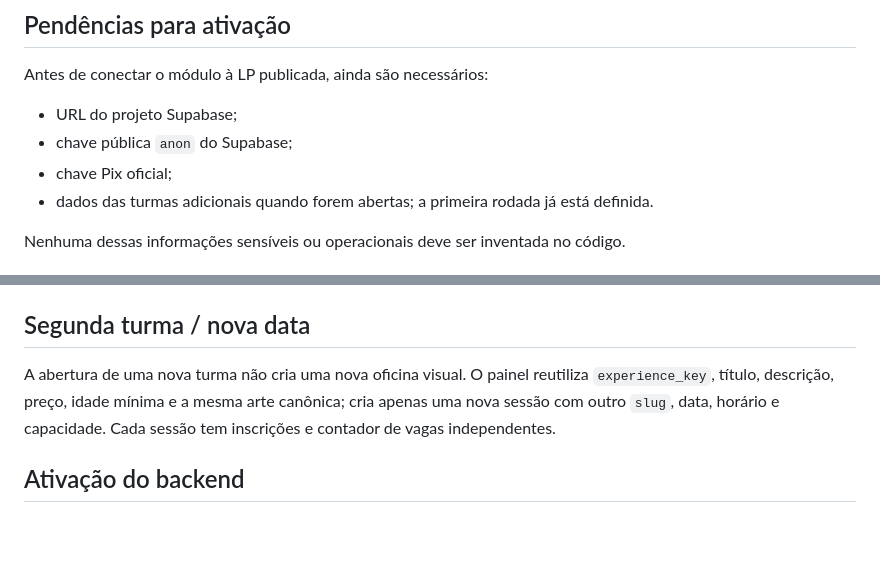
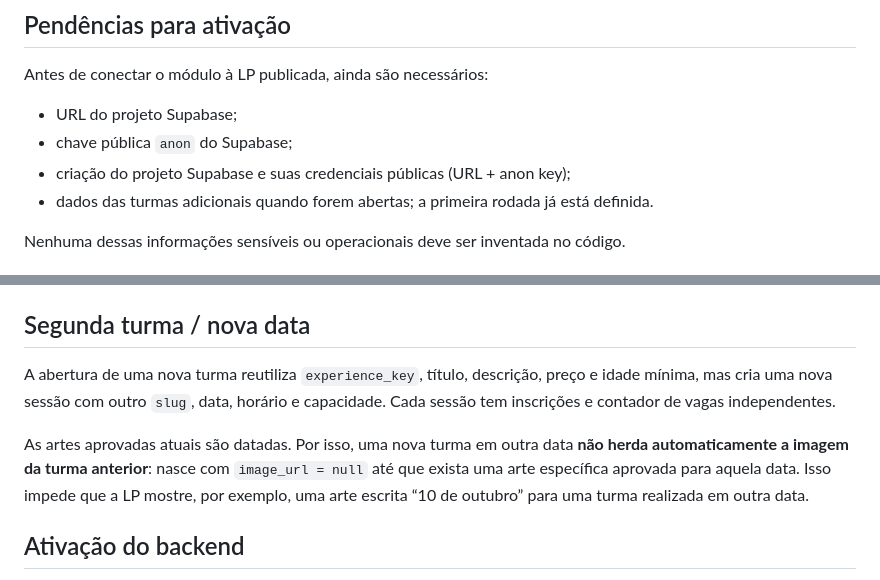
Before and after one commit to AdvGabrielDeble/socializando.github.io, a Markdown page: oficinas/README.md, 2 parts joined by grey strips. Drawn GitHub-style; blank space fills up the shorter version.

Commit message:
docs: clarify date-specific artwork for new sessions

```diff
--- a/oficinas/README.md
+++ b/oficinas/README.md
@@ -40,7 +40,7 @@ Antes de conectar o módulo à LP publicada, ainda são necessários:
 
 - URL do projeto Supabase;
 - chave pública `anon` do Supabase;
-- chave Pix oficial;
+- criação do projeto Supabase e suas credenciais públicas (URL + anon key);
 - dados das turmas adicionais quando forem abertas; a primeira rodada já está definida.
 
 Nenhuma dessas informações sensíveis ou operacionais deve ser inventada no código.
@@ -54,7 +54,9 @@ Nenhuma dessas informações sensíveis ou operacionais deve ser inventada no c
 
 ## Segunda turma / nova data
 
-A abertura de uma nova turma não cria uma nova oficina visual. O painel reutiliza `experience_key`, título, descrição, preço, idade mínima e a mesma arte canônica; cria apenas uma nova sessão com outro `slug`, data, horário e capacidade. Cada sessão tem inscrições e contador de vagas independentes.
+A abertura de uma nova turma reutiliza `experience_key`, título, descrição, preço e idade mínima, mas cria uma nova sessão com outro `slug`, data, horário e capacidade. Cada sessão tem inscrições e contador de vagas independentes.
+
+As artes aprovadas atuais são datadas. Por isso, uma nova turma em outra data **não herda automaticamente a imagem da turma anterior**: nasce com `image_url = null` até que exista uma arte específica aprovada para aquela data. Isso impede que a LP mostre, por exemplo, uma arte escrita “10 de outubro” para uma turma realizada em outra data.
 
 ## Ativação do backend
 
```
